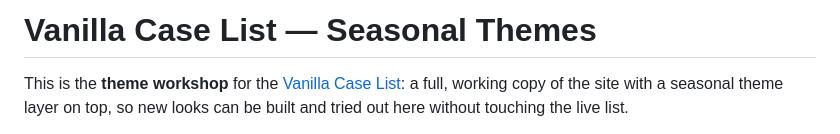
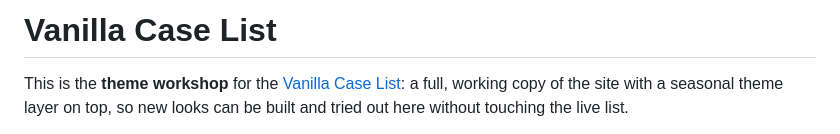
Before and after one commit to lublurrr/Vanilla-Case-List, a Markdown page: README.md, the part around the change. Rendered like a GitHub page.

Commit message:
Update README title to 'Vanilla Case List'
Removed 'Seasonal Themes' from the title.

```diff
--- a/README.md
+++ b/README.md
@@ -1,4 +1,4 @@
-# Vanilla Case List — Seasonal Themes
+# Vanilla Case List
 
 This is the **theme workshop** for the [Vanilla Case List](https://github.com/lublurrr/vanilla-test-list):
 a full, working copy of the site with a seasonal theme layer on top, so new
```
